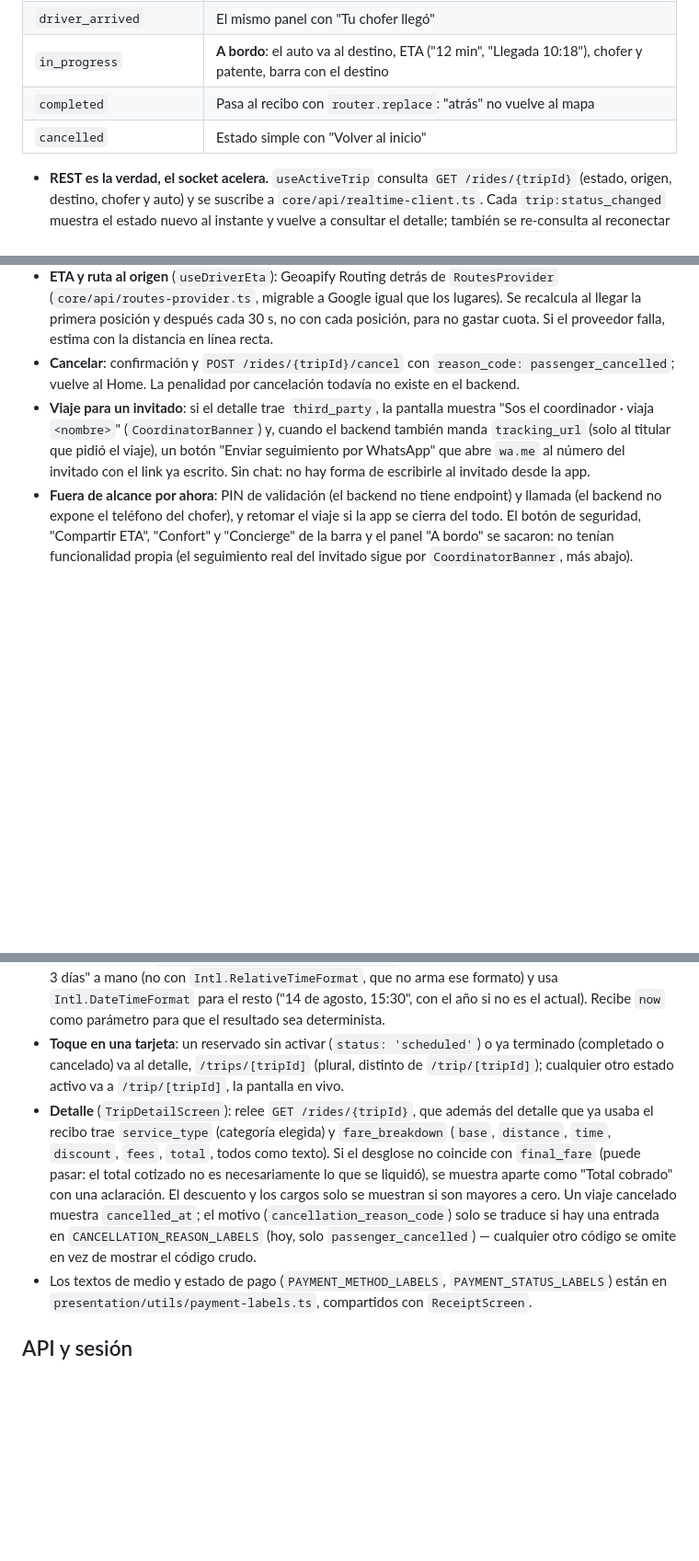
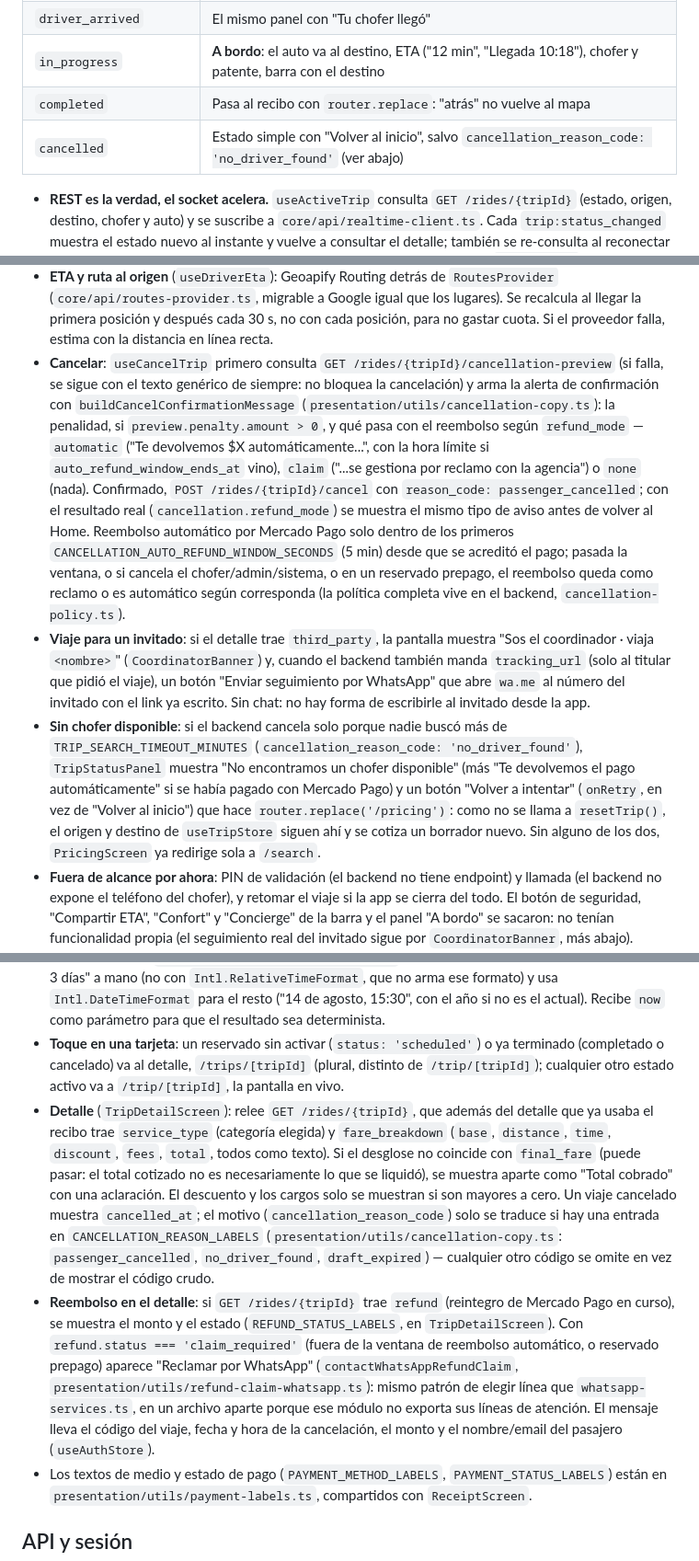
Before and after one commit to Facu-18/transfer-black-passenger-app, a Markdown page: README.md, 3 parts joined by grey strips. Shown at 92% size. Rendered like a GitHub page; blank space fills up the shorter version.

Commit message:
docs: documentar la politica de reembolso automatico o por reclamo

```diff
--- a/README.md
+++ b/README.md
@@ -320,15 +320,16 @@ Pendiente del lado del backend: no configura `back_urls` en Mercado Pago, así q
 | `driver_arrived` | El mismo panel con "Tu chofer llegó" |
 | `in_progress` | **A bordo**: el auto va al destino, ETA ("12 min", "Llegada 10:18"), chofer y patente, barra con el destino |
 | `completed` | Pasa al recibo con `router.replace`: "atrás" no vuelve al mapa |
-| `cancelled` | Estado simple con "Volver al inicio" |
+| `cancelled` | Estado simple con "Volver al inicio", salvo `cancellation_reason_code: 'no_driver_found'` (ver abajo) |
 
 - **REST es la verdad, el socket acelera.** `useActiveTrip` consulta `GET /rides/{tripId}` (estado, origen, destino, chofer y auto) y se suscribe a `core/api/realtime-client.ts`. Cada `trip:status_changed` muestra el estado nuevo al instante y vuelve a consultar el detalle; también se re-consulta al reconectar el socket, al volver del segundo plano y al confirmarse la entrada a la sala (`ride:joined`): un aviso emitido antes de entrar a la sala se pierde, y con tarjeta el pago suele acreditarse justo en ese hueco. Mientras el socket está caído, consulta cada 10 s y muestra "Reconectando…"; con el socket conectado, igual consulta cada 15 s mientras el viaje está en `draft` o `searching`, los estados que avanzan solos.
 - **Socket.IO** (`socket.io-client`): una sola conexión para toda la app, abierta solo mientras hay un viaje que seguir. El token va en `auth` como función, así cada reconexión usa el vigente; un rechazo por token vencido lo renueva y reconecta. Hay que emitir `ride:join` para entrar a la sala del viaje, y el cliente lo repite en cada reconexión. Con `__DEV__` deja logs `[socket]` en la consola de Metro.
 - **Despacho**: no lo pide la app. El backend ofrece solo los viajes en `searching` a los choferes cercanos cada 10 s y reintenta mientras nadie acepte.
 - **El auto** (`DriverCarMarker`) recibe `driver:location` cada ~3 s: un sedán visto desde arriba, dibujado con `react-native-svg` (gradiente, sombra, parabrisas/luneta) en vez de una flecha. `useAnimatedCoordinate` interpola entre posiciones durante esos 3 s (sin `AnimatedRegion`, que depende de clases internas de React Native) y gira el auto según el rumbo; un salto de más de 1 km se mueve sin animar. La polilínea se recorta desde el punto de la ruta más cercano a la posición del chofer (`geo.trimRouteFromPosition`), así el tramo ya recorrido no queda dibujado detrás del auto.
 - **ETA y ruta al origen** (`useDriverEta`): Geoapify Routing detrás de `RoutesProvider` (`core/api/routes-provider.ts`, migrable a Google igual que los lugares). Se recalcula al llegar la primera posición y después cada 30 s, no con cada posición, para no gastar cuota. Si el proveedor falla, estima con la distancia en línea recta.
-- **Cancelar**: confirmación y `POST /rides/{tripId}/cancel` con `reason_code: passenger_cancelled`; vuelve al Home. La penalidad por cancelación todavía no existe en el backend.
+- **Cancelar**: `useCancelTrip` primero consulta `GET /rides/{tripId}/cancellation-preview` (si falla, se sigue con el texto genérico de siempre: no bloquea la cancelación) y arma la alerta de confirmación con `buildCancelConfirmationMessage` (`presentation/utils/cancellation-copy.ts`): la penalidad, si `preview.penalty.amount > 0`, y qué pasa con el reembolso según `refund_mode` — `automatic` ("Te devolvemos $X automáticamente...", con la hora límite si `auto_refund_window_ends_at` vino), `claim` ("...se gestiona por reclamo con la agencia") o `none` (nada). Confirmado, `POST /rides/{tripId}/cancel` con `reason_code: passenger_cancelled`; con el resultado real (`cancellation.refund_mode`) se muestra el mismo tipo de aviso antes de volver al Home. Reembolso automático por Mercado Pago solo dentro de los primeros `CANCELLATION_AUTO_REFUND_WINDOW_SECONDS` (5 min) desde que se acreditó el pago; pasada la ventana, o si cancela el chofer/admin/sistema, o en un reservado prepago, el reembolso queda como reclamo o es automático según corresponda (la política completa vive en el backend, `cancellation-policy.ts`).
 - **Viaje para un invitado**: si el detalle trae `third_party`, la pantalla muestra "Sos el coordinador · viaja `<nombre>`" (`CoordinatorBanner`) y, cuando el backend también manda `tracking_url` (solo al titular que pidió el viaje), un botón "Enviar seguimiento por WhatsApp" que abre `wa.me` al número del invitado con el link ya escrito. Sin chat: no hay forma de escribirle al invitado desde la app.
+- **Sin chofer disponible**: si el backend cancela solo porque nadie buscó más de `TRIP_SEARCH_TIMEOUT_MINUTES` (`cancellation_reason_code: 'no_driver_found'`), `TripStatusPanel` muestra "No encontramos un chofer disponible" (más "Te devolvemos el pago automáticamente" si se había pagado con Mercado Pago) y un botón "Volver a intentar" (`onRetry`, en vez de "Volver al inicio") que hace `router.replace('/pricing')`: como no se llama a `resetTrip()`, el origen y destino de `useTripStore` siguen ahí y se cotiza un borrador nuevo. Sin alguno de los dos, `PricingScreen` ya redirige sola a `/search`.
 - **Fuera de alcance por ahora**: PIN de validación (el backend no tiene endpoint) y llamada (el backend no expone el teléfono del chofer), y retomar el viaje si la app se cierra del todo. El botón de seguridad, "Compartir ETA", "Confort" y "Concierge" de la barra y el panel "A bordo" se sacaron: no tenían funcionalidad propia (el seguimiento real del invitado sigue por `CoordinatorBanner`, más abajo). "Destino" queda y avisa "Próximamente". El chat con el chofer si esta implementado (ver mas abajo).
 
 ### Chat del viaje
@@ -361,7 +362,8 @@ La pestaña "Viajes" (`(app)/(tabs)/activity.tsx`, ruta `/activity`) es `TripHis
 - **Tarjeta**: ícono del servicio, destino (o el origen si no hay destino), fecha (`formatTripDate`, ver abajo) y tarifa (`final_fare` o, si todavía no hay, `estimated_fare`). Muestra "Cancelado" (rojo), un tilde gold para "Completado", "Reservado" (gold) para un viaje reservado sin activar o "En curso" (gold) para cualquier otro estado, y "Para `<nombre>`" si el viaje es para un invitado. Un reservado muestra la hora de retiro pedida (`scheduledAt`, con `formatReservationDate`/`formatClockTime`) en vez de cuándo se armó el viaje.
 - **Fechas relativas**: `presentation/utils/format-date.ts` calcula "Hoy, 15:30" / "Ayer, 15:30" / "Hace 3 días" a mano (no con `Intl.RelativeTimeFormat`, que no arma ese formato) y usa `Intl.DateTimeFormat` para el resto ("14 de agosto, 15:30", con el año si no es el actual). Recibe `now` como parámetro para que el resultado sea determinista.
 - **Toque en una tarjeta**: un reservado sin activar (`status: 'scheduled'`) o ya terminado (completado o cancelado) va al detalle, `/trips/[tripId]` (plural, distinto de `/trip/[tripId]`); cualquier otro estado activo va a `/trip/[tripId]`, la pantalla en vivo.
-- **Detalle** (`TripDetailScreen`): relee `GET /rides/{tripId}`, que además del detalle que ya usaba el recibo trae `service_type` (categoría elegida) y `fare_breakdown` (`base`, `distance`, `time`, `discount`, `fees`, `total`, todos como texto). Si el desglose no coincide con `final_fare` (puede pasar: el total cotizado no es necesariamente lo que se liquidó), se muestra aparte como "Total cobrado" con una aclaración. El descuento y los cargos solo se muestran si son mayores a cero. Un viaje cancelado muestra `cancelled_at`; el motivo (`cancellation_reason_code`) solo se traduce si hay una entrada en `CANCELLATION_REASON_LABELS` (hoy, solo `passenger_cancelled`) — cualquier otro código se omite en vez de mostrar el código crudo.
+- **Detalle** (`TripDetailScreen`): relee `GET /rides/{tripId}`, que además del detalle que ya usaba el recibo trae `service_type` (categoría elegida) y `fare_breakdown` (`base`, `distance`, `time`, `discount`, `fees`, `total`, todos como texto). Si el desglose no coincide con `final_fare` (puede pasar: el total cotizado no es necesariamente lo que se liquidó), se muestra aparte como "Total cobrado" con una aclaración. El descuento y los cargos solo se muestran si son mayores a cero. Un viaje cancelado muestra `cancelled_at`; el motivo (`cancellation_reason_code`) solo se traduce si hay una entrada en `CANCELLATION_REASON_LABELS` (`presentation/utils/cancellation-copy.ts`: `passenger_cancelled`, `no_driver_found`, `draft_expired`) — cualquier otro código se omite en vez de mostrar el código crudo.
+- **Reembolso en el detalle**: si `GET /rides/{tripId}` trae `refund` (reintegro de Mercado Pago en curso), se muestra el monto y el estado (`REFUND_STATUS_LABELS`, en `TripDetailScreen`). Con `refund.status === 'claim_required'` (fuera de la ventana de reembolso automático, o reservado prepago) aparece "Reclamar por WhatsApp" (`contactWhatsAppRefundClaim`, `presentation/utils/refund-claim-whatsapp.ts`): mismo patrón de elegir línea que `whatsapp-services.ts`, en un archivo aparte porque ese módulo no exporta sus líneas de atención. El mensaje lleva el código del viaje, fecha y hora de la cancelación, el monto y el nombre/email del pasajero (`useAuthStore`).
 - Los textos de medio y estado de pago (`PAYMENT_METHOD_LABELS`, `PAYMENT_STATUS_LABELS`) están en `presentation/utils/payment-labels.ts`, compartidos con `ReceiptScreen`.
 
 ## API y sesión
```
Also changed, not shown: CLAUDE.md (+10 -1 lines).
